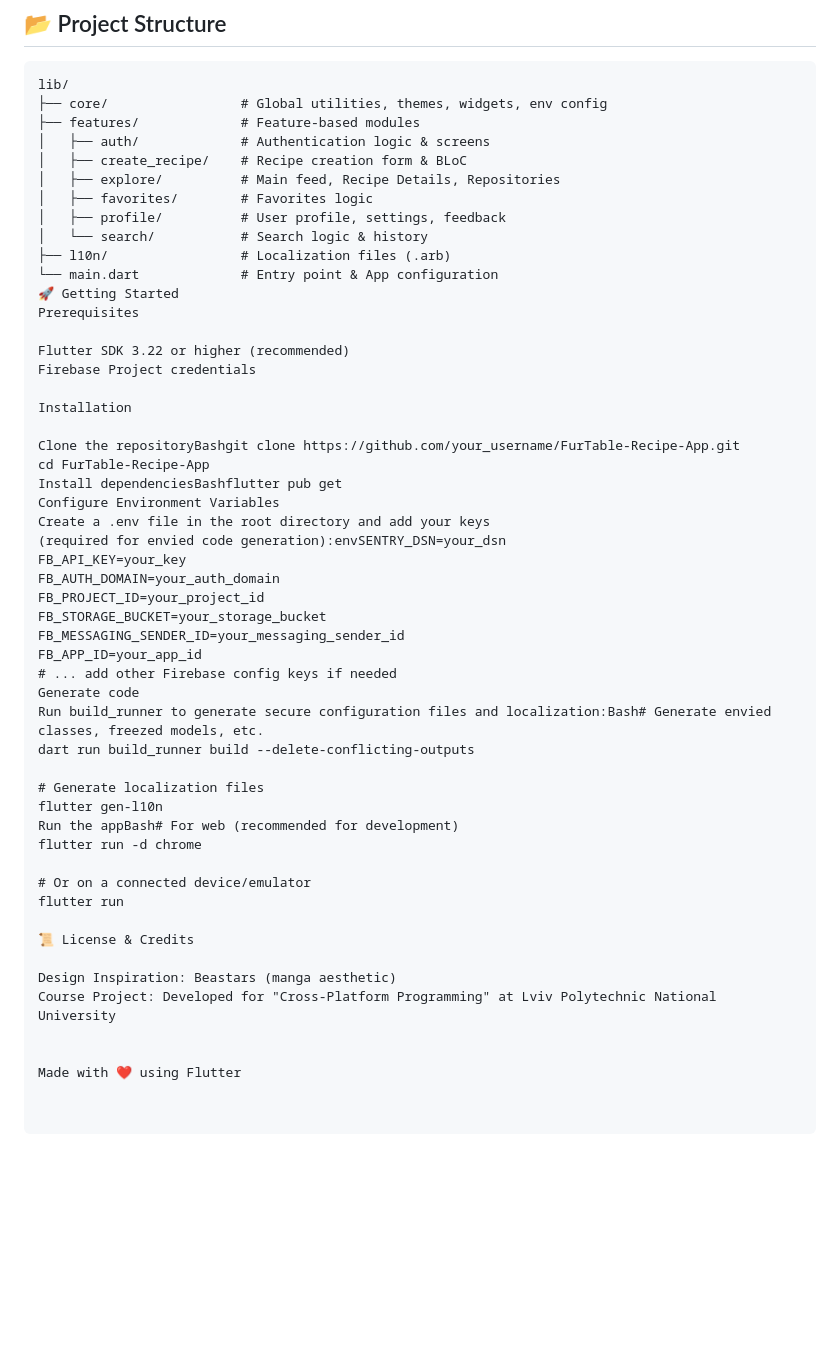
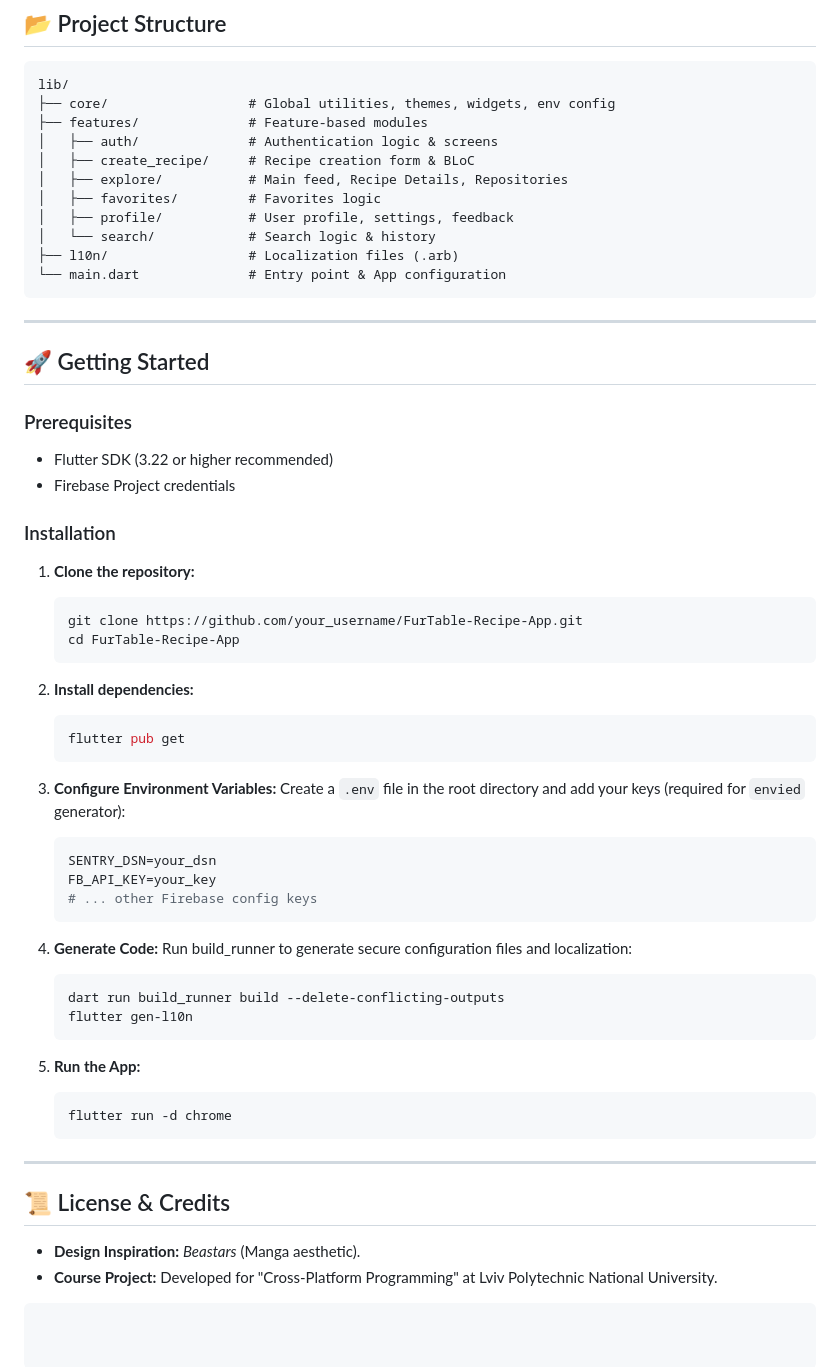
Before and after one commit to Ihnore-Ihor/FurTable-Recipe-App, a Markdown page: README.md, the part around the change. GitHub-like rendering; blank space fills up the shorter version.

Commit message:
Revise README for markdown fix

````diff
--- a/README.md
+++ b/README.md
@@ -64,53 +64,63 @@ This project goes beyond basics, implementing enterprise-level patterns:
 
 ```text
 lib/
-├── core/                 # Global utilities, themes, widgets, env config
-├── features/             # Feature-based modules
-│   ├── auth/             # Authentication logic & screens
-│   ├── create_recipe/    # Recipe creation form & BLoC
-│   ├── explore/          # Main feed, Recipe Details, Repositories
-│   ├── favorites/        # Favorites logic
-│   ├── profile/          # User profile, settings, feedback
-│   └── search/           # Search logic & history
-├── l10n/                 # Localization files (.arb)
-└── main.dart             # Entry point & App configuration
-🚀 Getting Started
-Prerequisites
+├── core/                  # Global utilities, themes, widgets, env config
+├── features/              # Feature-based modules
+│   ├── auth/              # Authentication logic & screens
+│   ├── create_recipe/     # Recipe creation form & BLoC
+│   ├── explore/           # Main feed, Recipe Details, Repositories
+│   ├── favorites/         # Favorites logic
+│   ├── profile/           # User profile, settings, feedback
+│   └── search/            # Search logic & history
+├── l10n/                  # Localization files (.arb)
+└── main.dart              # Entry point & App configuration
+```
 
-Flutter SDK 3.22 or higher (recommended)
-Firebase Project credentials
+---
 
-Installation
+## 🚀 Getting Started
 
-Clone the repositoryBashgit clone https://github.com/your_username/FurTable-Recipe-App.git
-cd FurTable-Recipe-App
-Install dependenciesBashflutter pub get
-Configure Environment Variables
-Create a .env file in the root directory and add your keys
-(required for envied code generation):envSENTRY_DSN=your_dsn
-FB_API_KEY=your_key
-FB_AUTH_DOMAIN=your_auth_domain
-FB_PROJECT_ID=your_project_id
-FB_STORAGE_BUCKET=your_storage_bucket
-FB_MESSAGING_SENDER_ID=your_messaging_sender_id
-FB_APP_ID=your_app_id
-# ... add other Firebase config keys if needed
-Generate code
-Run build_runner to generate secure configuration files and localization:Bash# Generate envied classes, freezed models, etc.
-dart run build_runner build --delete-conflicting-outputs
+### Prerequisites
+*   Flutter SDK (3.22 or higher recommended)
+*   Firebase Project credentials
 
-# Generate localization files
-flutter gen-l10n
-Run the appBash# For web (recommended for development)
-flutter run -d chrome
+### Installation
 
-# Or on a connected device/emulator
-flutter run
+1.  **Clone the repository:**
+    ```sh
+    git clone https://github.com/your_username/FurTable-Recipe-App.git
+    cd FurTable-Recipe-App
+    ```
 
-📜 License & Credits
+2.  **Install dependencies:**
+    ```sh
+    flutter pub get
+    ```
 
-Design Inspiration: Beastars (manga aesthetic)
-Course Project: Developed for "Cross-Platform Programming" at Lviv Polytechnic National University
+3.  **Configure Environment Variables:**
+    Create a `.env` file in the root directory and add your keys (required for `envied` generator):
+    ```env
+    SENTRY_DSN=your_dsn
+    FB_API_KEY=your_key
+    # ... other Firebase config keys
+    ```
 
+4.  **Generate Code:**
+    Run build_runner to generate secure configuration files and localization:
+    ```sh
+    dart run build_runner build --delete-conflicting-outputs
+    flutter gen-l10n
+    ```
 
-Made with ❤️ using Flutter
+5.  **Run the App:**
+    ```sh
+    flutter run -d chrome
+    ```
+
+---
+
+## 📜 License & Credits
+
+*   **Design Inspiration:** *Beastars* (Manga aesthetic).
+*   **Course Project:** Developed for "Cross-Platform Programming" at Lviv Polytechnic National University.
+```
````
